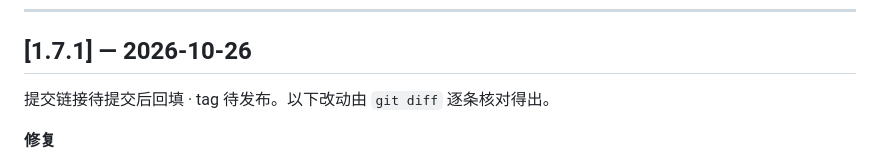
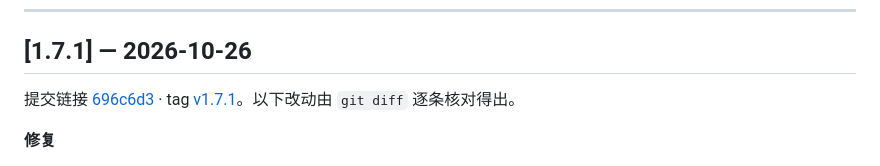
Before and after one commit to SolitaryStarCircling/Ledger, a Markdown page: CHANGELOG.md, the part around the change. Drawn GitHub-style.

Commit message:
docs: 回填 CHANGELOG 中 1.7.1 的提交链接与 tag

```diff
--- a/CHANGELOG.md
+++ b/CHANGELOG.md
@@ -17,7 +17,7 @@
 
 ## [1.7.1] — 2026-10-26
 
-提交链接待提交后回填 · tag 待发布。以下改动由 `git diff` 逐条核对得出。
+提交链接 [696c6d3](https://github.com/SolitaryStarCircling/Ledger/commit/696c6d3) · tag [v1.7.1](https://github.com/SolitaryStarCircling/Ledger/releases/tag/v1.7.1)。以下改动由 `git diff` 逐条核对得出。
 
 **修复**
 
```
